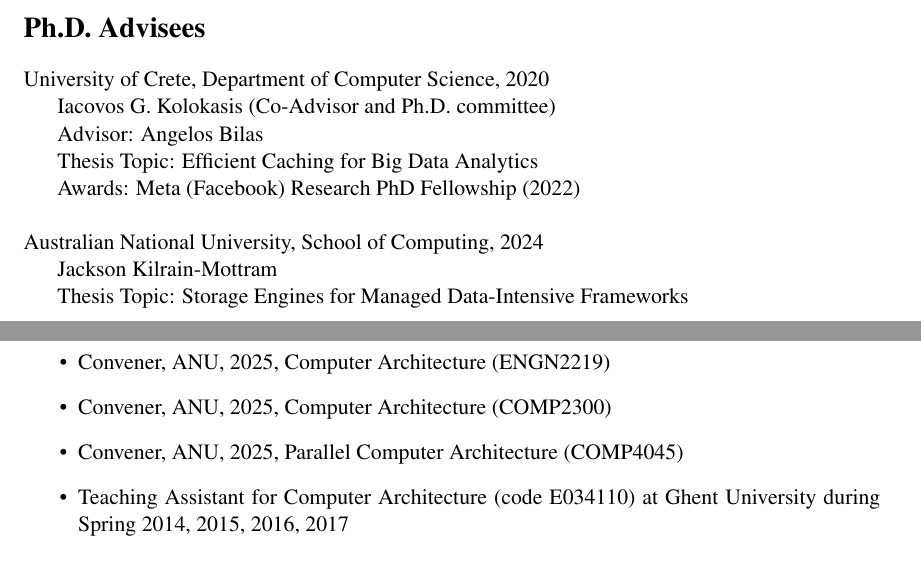
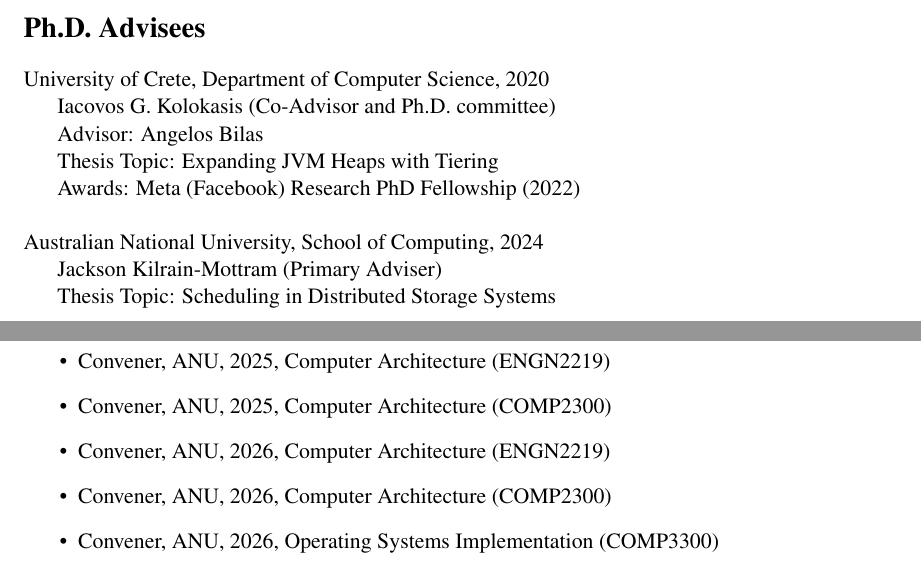
Before and after one commit to shbakram/shbakram.github.io, a LaTeX CV (CV.tex): two parts of pages 5 and 10 of 10, joined at a grey line, cut so that both start at the same text. Compiled offline with pdfLaTeX.

Commit message:
update CV

```diff
--- a/CV.tex
+++ b/CV.tex
@@ -303,13 +303,13 @@ IEEE/ACM Asia and South Pacific Design Automation Conference (ASPDAC), 2008.
 University of Crete, Department of Computer Science, 2020 \\
 \indent Iacovos G. Kolokasis (Co-Advisor and Ph.D. committee) \\
 \indent Advisor: Angelos Bilas \\
-\indent Thesis Topic: Efficient Caching for Big Data Analytics \\
+\indent Thesis Topic: Expanding JVM Heaps with Tiering \\
 \indent Awards: Meta (Facebook) Research PhD Fellowship (2022)
 \\
 \\
 Australian National University, School of Computing, 2024\\
-\indent Jackson Kilrain-Mottram \\
-\indent Thesis Topic: Storage Engines for Managed Data-Intensive Frameworks
+\indent Jackson Kilrain-Mottram (Primary Adviser) \\
+\indent Thesis Topic: Scheduling in Distributed Storage Systems
 
 \section*{Honours Students (ANU)}
 
@@ -440,8 +442,10 @@ Australian National University, School of Computing, 2024\\
 \item Convener, ANU, 2024, Computer Organization and Program Execution (COMP2300)
 \item Convener, ANU, 2025, Computer Architecture (ENGN2219)
 \item Convener, ANU, 2025, Computer Architecture (COMP2300)
-\item Convener, ANU, 2025, Parallel Computer Architecture (COMP4045)
-\item Teaching Assistant for Computer Architecture (code E034110) at Ghent University during Spring 2014, 2015, 2016, 2017
+\item Convener, ANU, 2026, Computer Architecture (ENGN2219)
+\item Convener, ANU, 2026, Computer Architecture (COMP2300)
+\item Convener, ANU, 2026, Operating Systems Implementation (COMP3300)
+%\item Teaching Assistant for Computer Architecture (code E034110) at Ghent University during Spring 2014, 2015, 2016, 2017
 \end{itemize}
 
 %\section*{References}
```
Also changed, not shown: CV.pdf, CV.tex (6 more changed lines).
